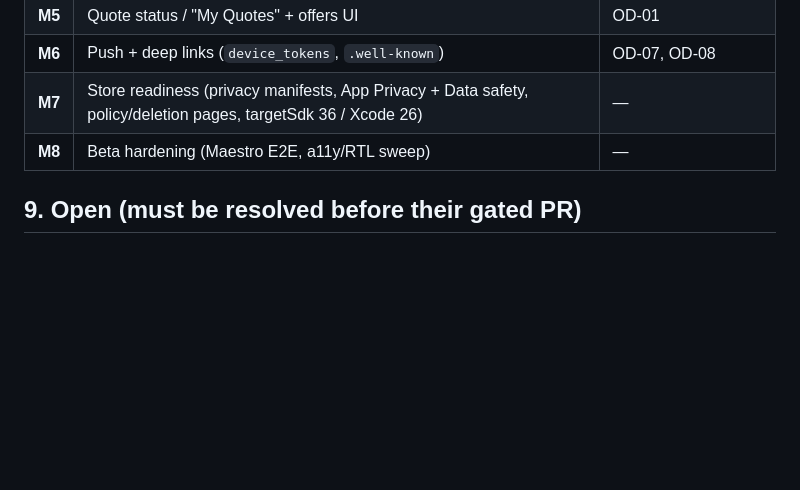
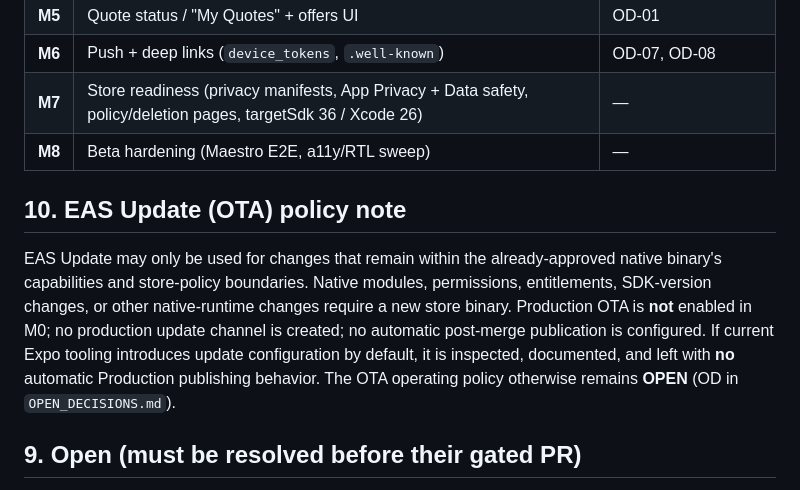
Before and after one commit to fulltimedigi/degself-platform, a Markdown page: docs/mobile/MOBILE_ARCHITECTURE_CONTRACT.md, the part around the change. Rendered like a GitHub page; blank space fills up the shorter version.

Commit message:
docs(mobile): add EAS Update (OTA) policy note to architecture contract
Per PR-M0 contract M0 OTA POLICY: OTA restricted to changes within the approved
native binary's capabilities/store-policy; native/permission/SDK changes need a
new store binary; no Production OTA/channel/auto-publish in M0; OTA operating
policy stays OPEN.

Co-Authored-By: Claude Opus 4.8 <noreply@anthropic.com>
Claude-Session: https://claude.ai/code/session_01EBpFJqSXjTqnguYXZUwavT

```diff
--- a/docs/mobile/MOBILE_ARCHITECTURE_CONTRACT.md
+++ b/docs/mobile/MOBILE_ARCHITECTURE_CONTRACT.md
@@ -86,6 +86,10 @@ Every strategic third-party dependency passes the **Open-Source Adoption Gate**
 | **M7** | Store readiness (privacy manifests, App Privacy + Data safety, policy/deletion pages, targetSdk 36 / Xcode 26) | — |
 | **M8** | Beta hardening (Maestro E2E, a11y/RTL sweep) | — |
 
+## 10. EAS Update (OTA) policy note
+
+EAS Update may only be used for changes that remain within the already-approved native binary's capabilities and store-policy boundaries. Native modules, permissions, entitlements, SDK-version changes, or other native-runtime changes require a new store binary. Production OTA is **not** enabled in M0; no production update channel is created; no automatic post-merge publication is configured. If current Expo tooling introduces update configuration by default, it is inspected, documented, and left with **no** automatic Production publishing behavior. The OTA operating policy otherwise remains **OPEN** (OD in `OPEN_DECISIONS.md`).
+
 ## 9. Open (must be resolved before their gated PR)
 
 See `OPEN_DECISIONS.md`: OD-01 quote ownership (→ M4/M5), OD-02 mobile delete auth transport (→ M1/store), OD-03 Sign in with Apple (→ M1/iOS), OD-04 search/domain boundary (→ M2), OD-05 Ask DEGSELF quota (→ M3), OD-06 UGC moderation, OD-07 push provider/device tokens (→ M6), OD-08 deep-link security (→ M6), OD-09 mobile analytics identity. App **identifiers** and **EAS Update/credentials** are owner-gated (see OPEN_DECISIONS + ADR-0004).
```
